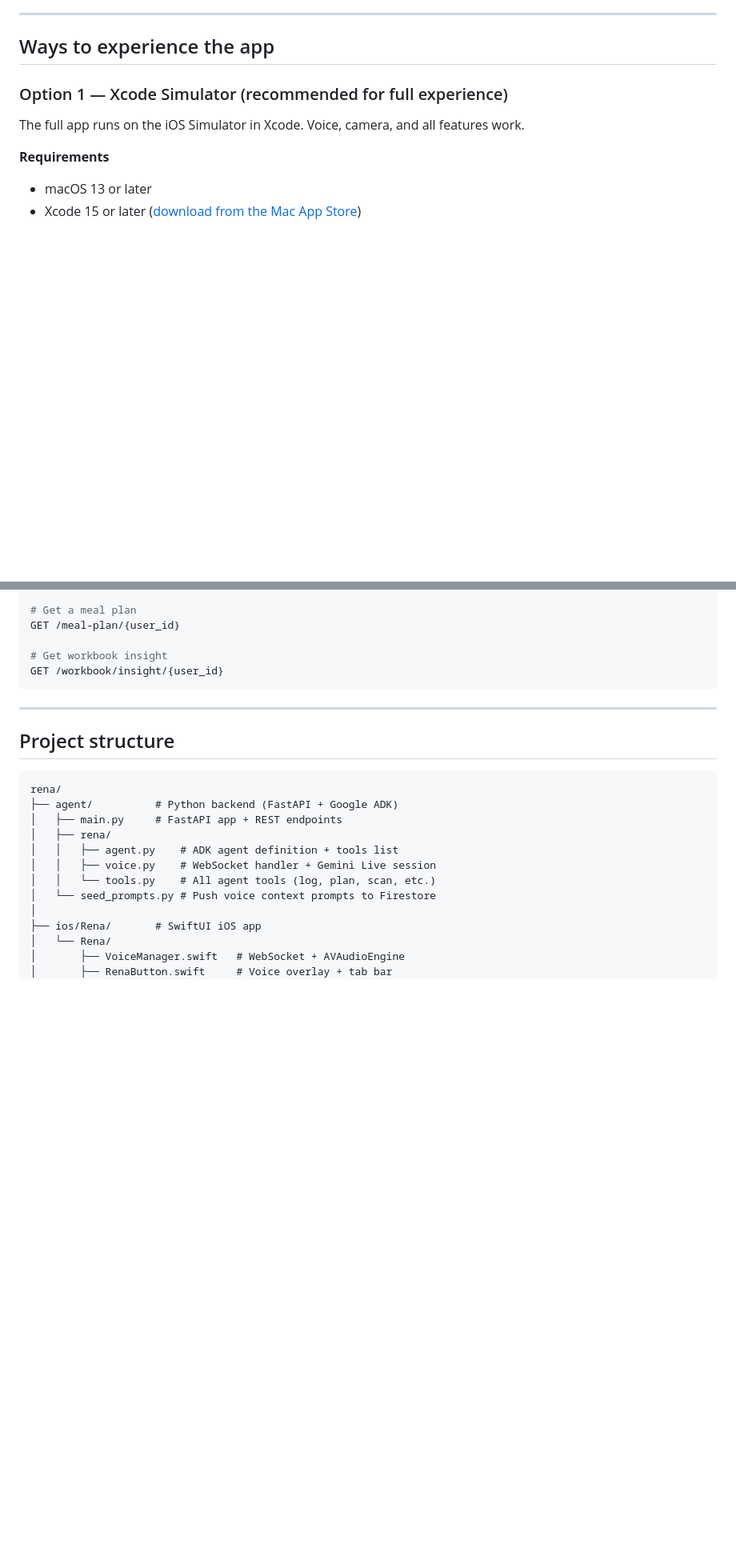
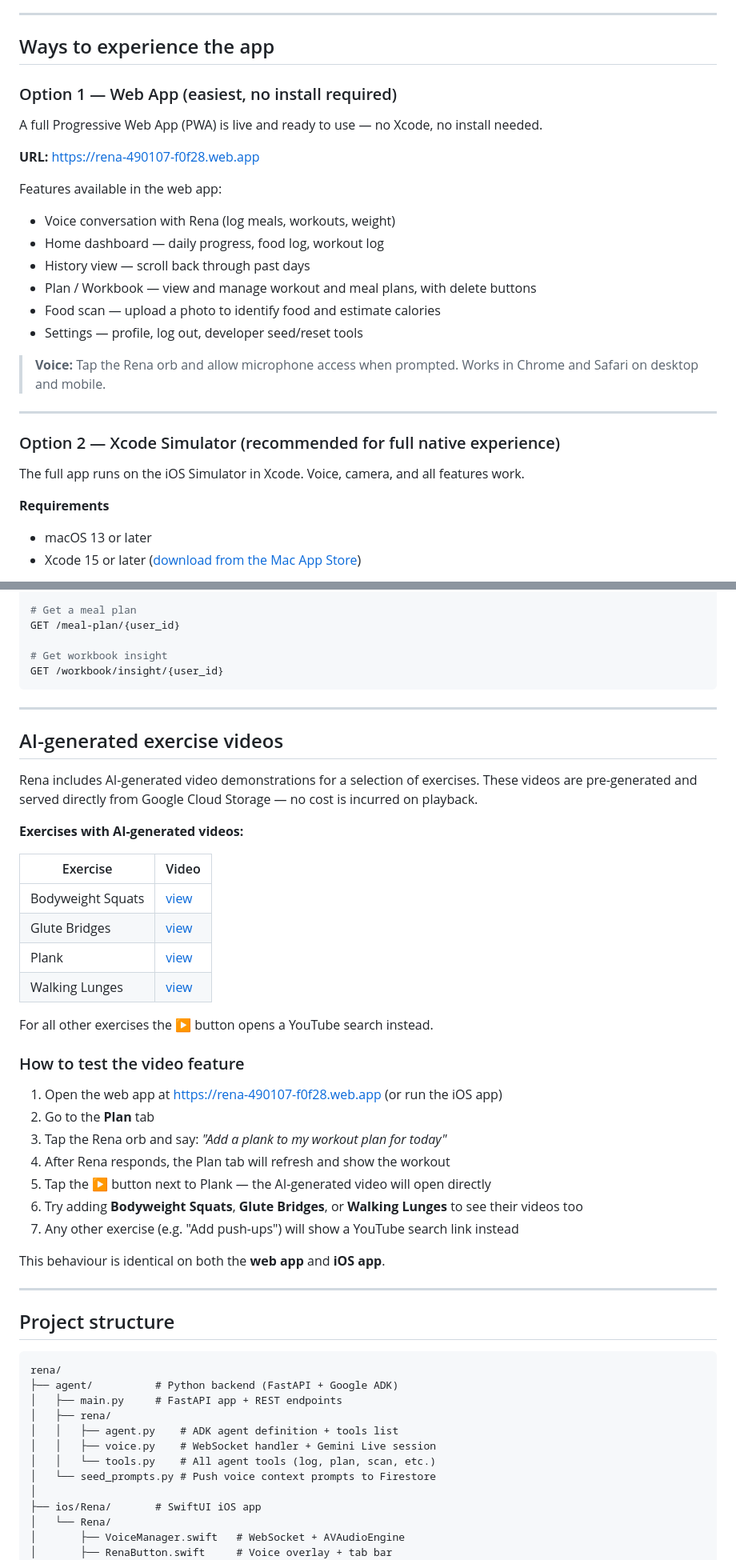
Before and after one commit to aag1091-alt/Rena, a Markdown page: README.md, 2 parts joined by grey strips. Shown at 80% size. Drawn GitHub-style; blank space fills up the shorter version.

Commit message:
Update README: add web app, AI video list, and how-to-test instructions

````diff
--- a/README.md
+++ b/README.md
@@ -6,7 +6,25 @@ AI-powered health companion. Log meals, track workouts, plan your days, and stay
 
 ## Ways to experience the app
 
-### Option 1 — Xcode Simulator (recommended for full experience)
+### Option 1 — Web App (easiest, no install required)
+
+A full Progressive Web App (PWA) is live and ready to use — no Xcode, no install needed.
+
+**URL:** https://rena-490107-f0f28.web.app
+
+Features available in the web app:
+- Voice conversation with Rena (log meals, workouts, weight)
+- Home dashboard — daily progress, food log, workout log
+- History view — scroll back through past days
+- Plan / Workbook — view and manage workout and meal plans, with delete buttons
+- Food scan — upload a photo to identify food and estimate calories
+- Settings — profile, log out, developer seed/reset tools
+
+> **Voice:** Tap the Rena orb and allow microphone access when prompted. Works in Chrome and Safari on desktop and mobile.
+
+---
+
+### Option 2 — Xcode Simulator (recommended for full native experience)
 
 The full app runs on the iOS Simulator in Xcode. Voice, camera, and all features work.
 
@@ -80,6 +98,35 @@ GET /workbook/insight/{user_id}
 
 ---
 
+## AI-generated exercise videos
+
+Rena includes AI-generated video demonstrations for a selection of exercises. These videos are pre-generated and served directly from Google Cloud Storage — no cost is incurred on playback.
+
+**Exercises with AI-generated videos:**
+
+| Exercise | Video |
+|---|---|
+| Bodyweight Squats | [view](https://storage.googleapis.com/rena-assets/exercise_videos/bodyweight_squats.mp4) |
+| Glute Bridges | [view](https://storage.googleapis.com/rena-assets/exercise_videos/glute_bridges.mp4) |
+| Plank | [view](https://storage.googleapis.com/rena-assets/exercise_videos/plank.mp4) |
+| Walking Lunges | [view](https://storage.googleapis.com/rena-assets/exercise_videos/walking_lunges.mp4) |
+
+For all other exercises the ▶ button opens a YouTube search instead.
+
+### How to test the video feature
+
+1. Open the web app at https://rena-490107-f0f28.web.app (or run the iOS app)
+2. Go to the **Plan** tab
+3. Tap the Rena orb and say: *"Add a plank to my workout plan for today"*
+4. After Rena responds, the Plan tab will refresh and show the workout
+5. Tap the **▶** button next to Plank — the AI-generated video will open directly
+6. Try adding **Bodyweight Squats**, **Glute Bridges**, or **Walking Lunges** to see their videos too
+7. Any other exercise (e.g. "Add push-ups") will show a YouTube search link instead
+
+This behaviour is identical on both the **web app** and **iOS app**.
+
+---
+
 ## Project structure
 
 ```
````
Also changed, not shown: other parts of README.md (+10 -16 lines).
